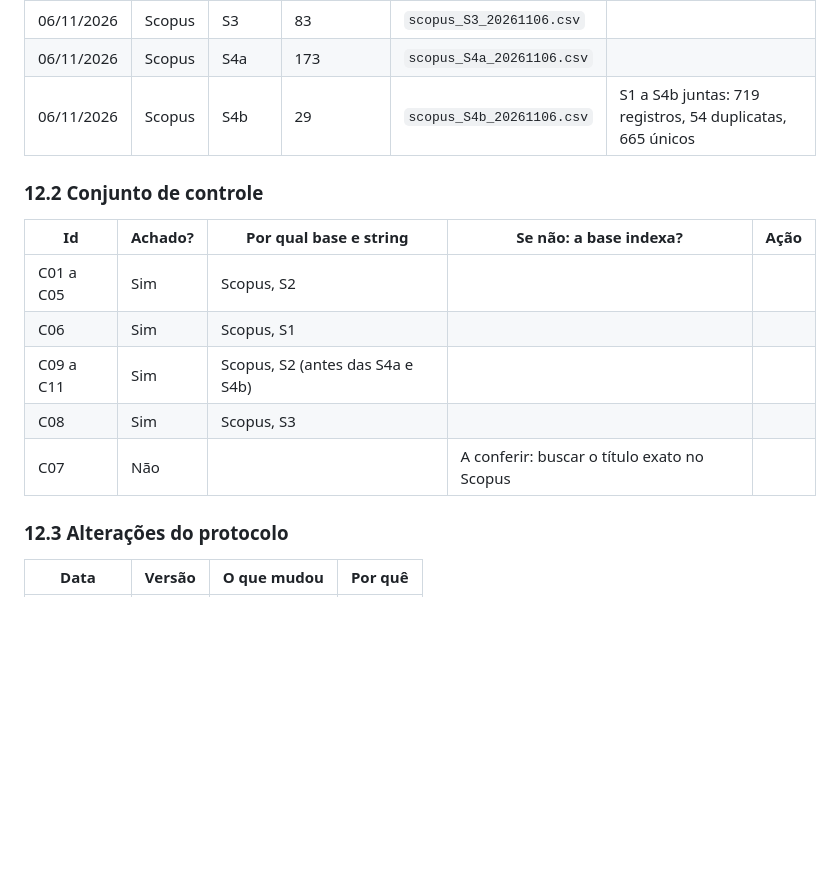
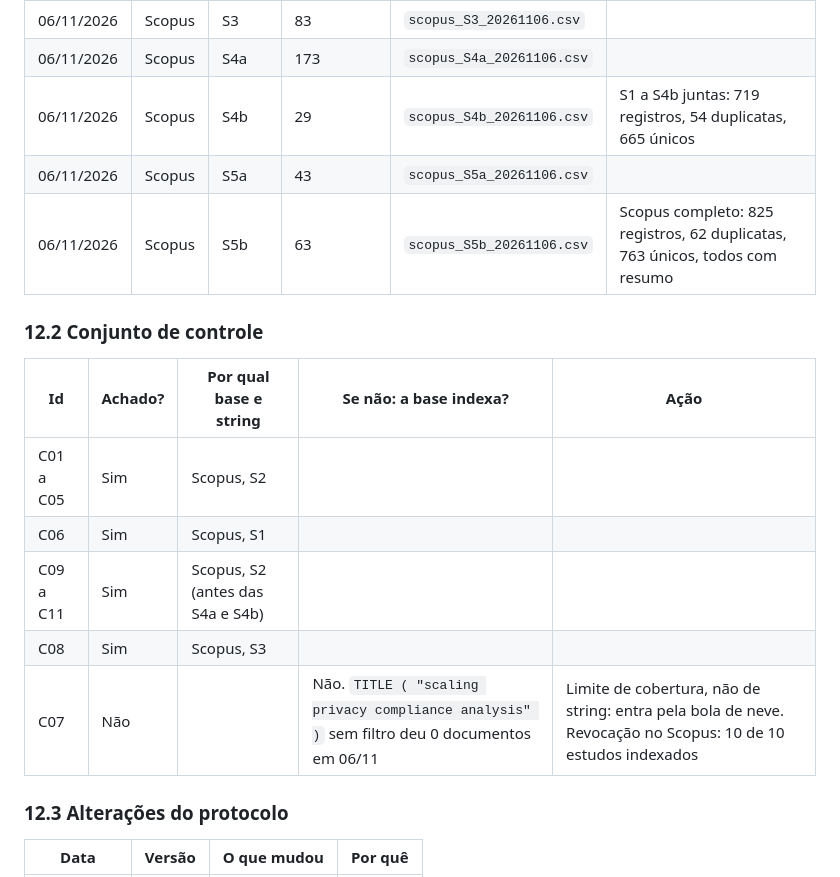
Before and after one commit to ClaudioAMF1/TCC, a Markdown page: tcc/revisao/protocolo-revisao-sistematica.md, the part around the change. Drawn GitHub-style; blank space fills up the shorter version.

Commit message:
Revisao: Scopus concluido (7 buscas, 763 unicos; revocacao 10 de 10 indexados)
Co-Authored-By: Claude Opus 5.5 <noreply@anthropic.com>
Claude-Session: https://claude.ai/code/session_01Sfh8JG34eEyQqGRvuKsFRT

```diff
--- a/tcc/revisao/protocolo-revisao-sistematica.md
+++ b/tcc/revisao/protocolo-revisao-sistematica.md
@@ -416,6 +416,8 @@ que sustentam a decisão.
 | 06/11/2026 | Scopus | S3 | 83 | `scopus_S3_20261106.csv` | |
 | 06/11/2026 | Scopus | S4a | 173 | `scopus_S4a_20261106.csv` | |
 | 06/11/2026 | Scopus | S4b | 29 | `scopus_S4b_20261106.csv` | S1 a S4b juntas: 719 registros, 54 duplicatas, 665 únicos |
+| 06/11/2026 | Scopus | S5a | 43 | `scopus_S5a_20261106.csv` | |
+| 06/11/2026 | Scopus | S5b | 63 | `scopus_S5b_20261106.csv` | Scopus completo: 825 registros, 62 duplicatas, 763 únicos, todos com resumo |
 
 ### 12.2 Conjunto de controle
 
@@ -425,7 +427,7 @@ que sustentam a decisão.
 | C06 | Sim | Scopus, S1 | | |
 | C09 a C11 | Sim | Scopus, S2 (antes das S4a e S4b) | | |
 | C08 | Sim | Scopus, S3 | | |
-| C07 | Não | | A conferir: buscar o título exato no Scopus | |
+| C07 | Não | | Não. `TITLE ( "scaling privacy compliance analysis" )` sem filtro deu 0 documentos em 06/11 | Limite de cobertura, não de string: entra pela bola de neve. Revocação no Scopus: 10 de 10 estudos indexados |
 
 ### 12.3 Alterações do protocolo
 
```
